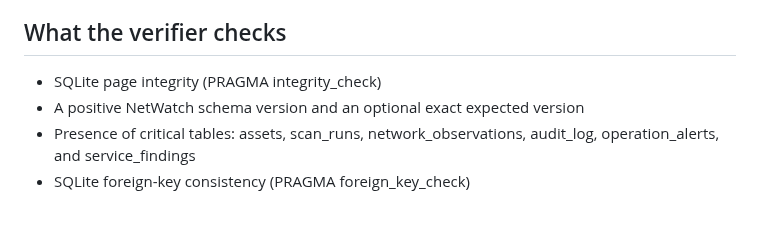
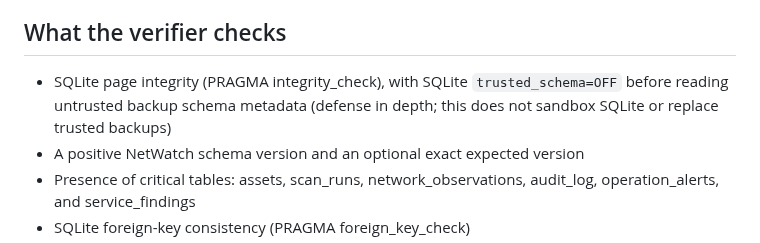
Before and after one commit to Adam-Ghanem/NetWatch, a Markdown page: docs/backup-verification.md, the part around the change. GitHub-like rendering; blank space fills up the shorter version.

Commit message:
docs(backup): explain trusted-schema defense and limits

```diff
--- a/docs/backup-verification.md
+++ b/docs/backup-verification.md
@@ -6,7 +6,9 @@ can download a consistent snapshot. The verifier below works **offline** and
 
 ## What the verifier checks
 
-- SQLite page integrity (PRAGMA integrity_check)
+- SQLite page integrity (PRAGMA integrity_check), with SQLite `trusted_schema=OFF`
+  before reading untrusted backup schema metadata (defense in depth; this does
+  not sandbox SQLite or replace trusted backups)
 - A positive NetWatch schema version and an optional exact expected version
 - Presence of critical tables: assets, scan_runs, network_observations,
   audit_log, operation_alerts, and service_findings
```
